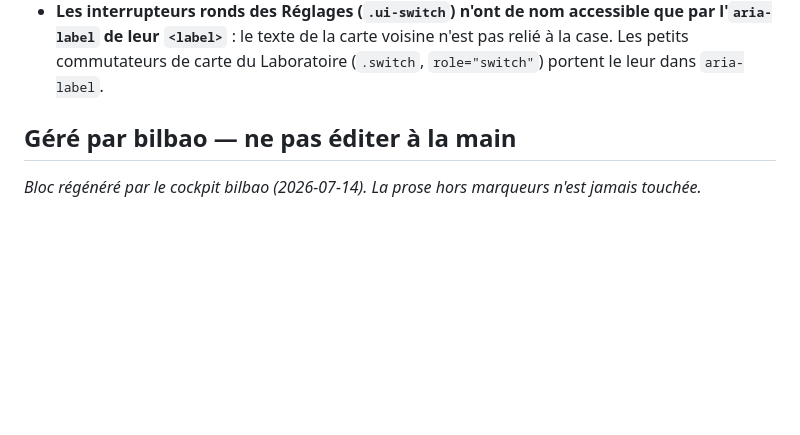
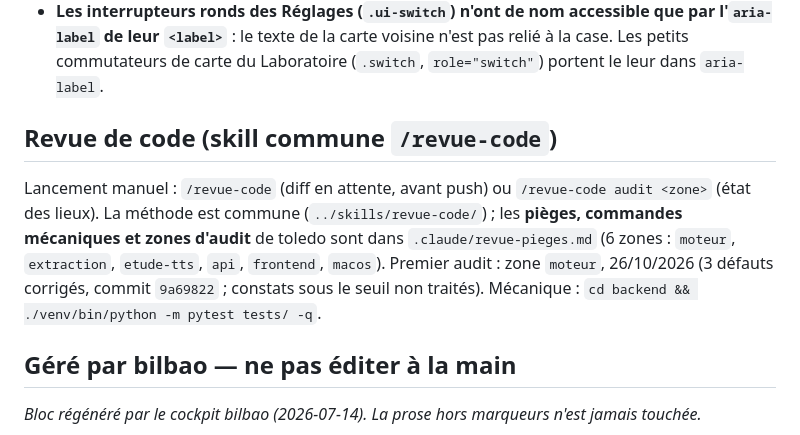
Before and after one commit to iechocreator-po/traducteur-pdf, a Markdown page: CLAUDE.md, the part around the change. GitHub-like rendering; blank space fills up the shorter version.

Commit message:
Revue de code : revue-pieges.md de toledo (pièges, mécanique, 6 zones d'audit) et renvoi dans CLAUDE.md
Co-Authored-By: Claude Sonnet 5.5 <noreply@anthropic.com>

```diff
--- a/CLAUDE.md
+++ b/CLAUDE.md
@@ -1407,6 +1407,14 @@ RÉELLEMENT coûté, et de quoi estimer les durées futures.
   leur `<label>`** : le texte de la carte voisine n'est pas relié à la case. Les petits commutateurs de
   carte du Laboratoire (`.switch`, `role="switch"`) portent le leur dans `aria-label`.
 
+## Revue de code (skill commune `/revue-code`)
+
+Lancement manuel : `/revue-code` (diff en attente, avant push) ou `/revue-code audit <zone>` (état des lieux). La méthode est
+commune (`../skills/revue-code/`) ; les **pièges, commandes mécaniques et zones d'audit** de toledo sont dans
+`.claude/revue-pieges.md` (6 zones : `moteur`, `extraction`, `etude-tts`, `api`, `frontend`, `macos`).
+Premier audit : zone `moteur`, 26/10/2026 (3 défauts corrigés, commit `9a69822` ; constats sous le seuil non traités).
+Mécanique : `cd backend && ./venv/bin/python -m pytest tests/ -q`.
+
 <!-- bilbao:managed:start -->
 ## Géré par bilbao — ne pas éditer à la main
 _Bloc régénéré par le cockpit bilbao (2026-07-14). La prose hors marqueurs n'est jamais touchée._
```
Also changed, not shown: .claude/revue-pieges.md (added, +89 -0 lines).
